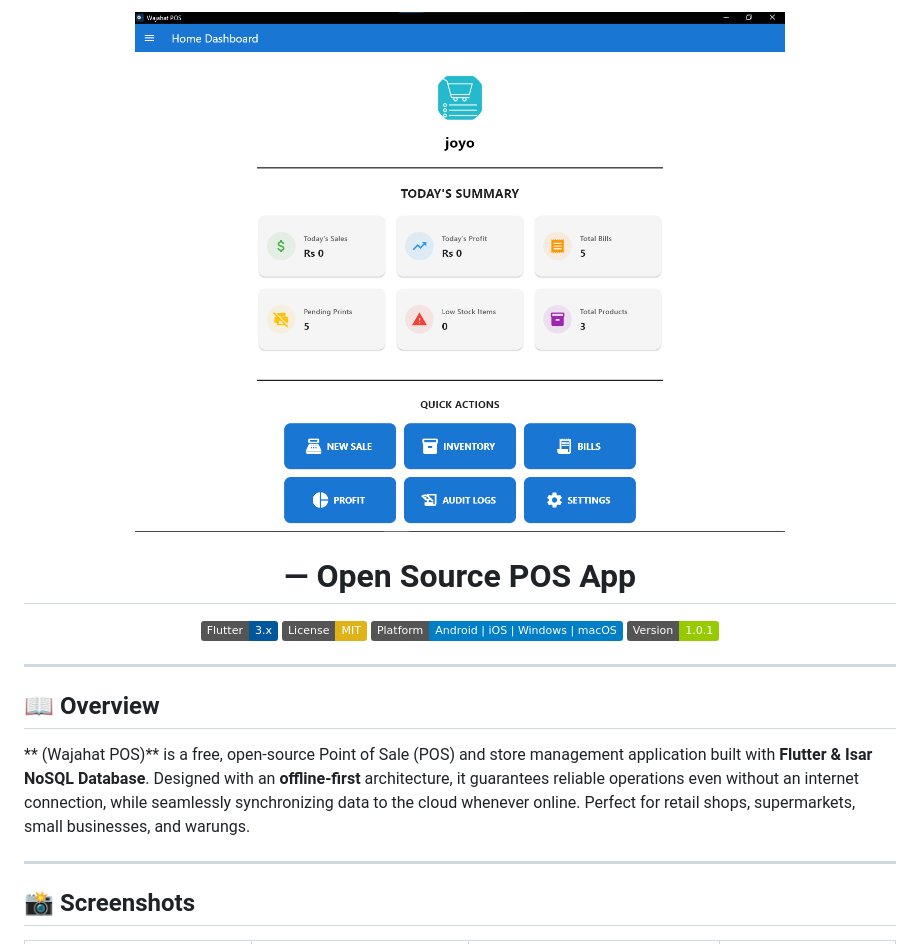
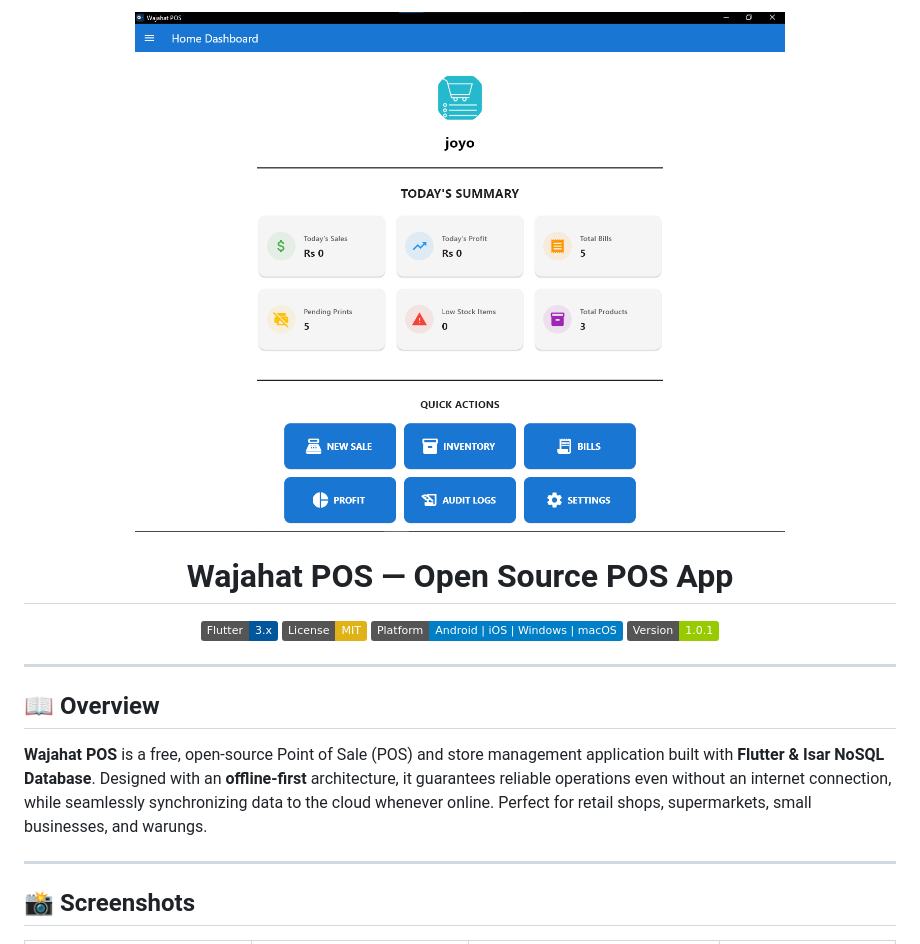
Before and after one commit to wajahat2005/pos, a Markdown page: README.md, the part around one of its changes. GitHub-like rendering; badges without logos.

Commit message:
docs: rebrand to Wajahat POS

```diff
--- a/README.md
+++ b/README.md
@@ -3,6 +3,6 @@
 </p>
 
-<h1 align="center">  — Open Source POS App</h1>
+<h1 align="center">Wajahat POS — Open Source POS App</h1>
 
 <p align="center">
   <a href="https://flutter.dev"><img src="https://img.shields.io/badge/Flutter-3.x-02569B?logo=flutter" alt="Flutter"></a>
@@ -15,7 +15,7 @@
 
 ## 📖 Overview
 
-**  (Wajahat POS)** is a free, open-source Point of Sale (POS) and store management application built with **Flutter & Isar NoSQL Database**. Designed with an **offline-first** architecture, it guarantees reliable operations even without an internet connection, while seamlessly synchronizing data to the cloud whenever online. Perfect for retail shops, supermarkets, small businesses, and warungs.
+**Wajahat POS** is a free, open-source Point of Sale (POS) and store management application built with **Flutter & Isar NoSQL Database**. Designed with an **offline-first** architecture, it guarantees reliable operations even without an internet connection, while seamlessly synchronizing data to the cloud whenever online. Perfect for retail shops, supermarkets, small businesses, and warungs.
 
 ---
 
```
Also changed, not shown: other parts of README.md (+1 -1 lines).
